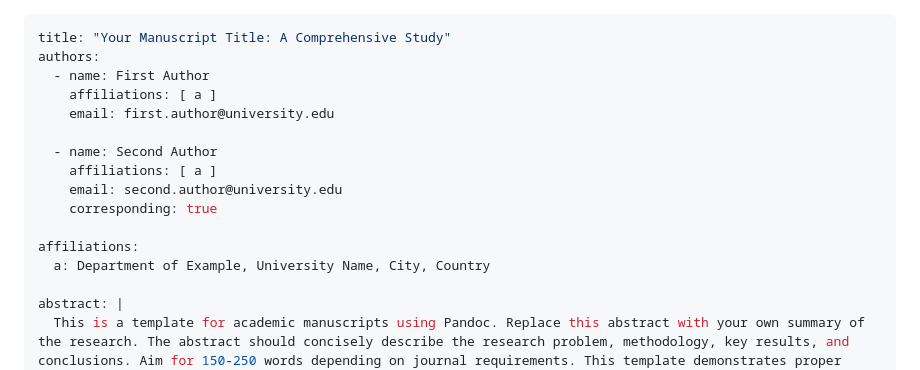
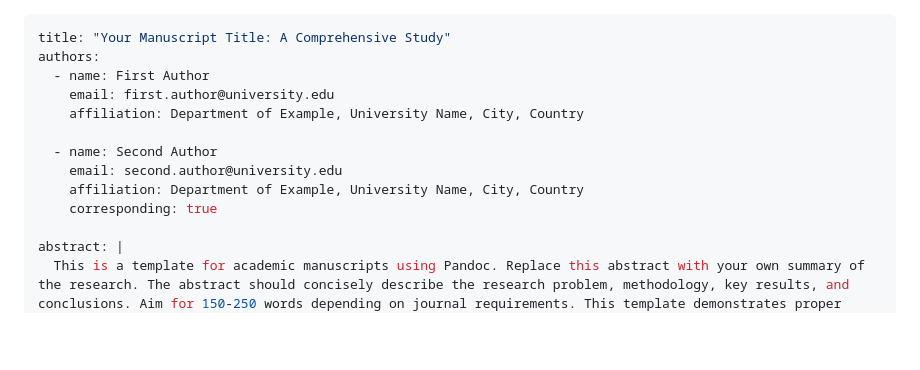
Before and after one commit to cesaryuan/pandoc-manuscript-template, a Markdown page: manuscript.md, the part around the change. Rendered like a GitHub page; blank space fills up the shorter version.

Commit message:
fix: update author affiliations format in manuscript.md

```diff
--- a/manuscript.md
+++ b/manuscript.md
@@ -2,16 +2,13 @@
 title: "Your Manuscript Title: A Comprehensive Study"
 authors:
   - name: First Author
-    affiliations: [ a ]
     email: first.author@university.edu
+    affiliation: Department of Example, University Name, City, Country
 
   - name: Second Author
-    affiliations: [ a ]
     email: second.author@university.edu
+    affiliation: Department of Example, University Name, City, Country
     corresponding: true
-
-affiliations:
-  a: Department of Example, University Name, City, Country
 
 abstract: |
   This is a template for academic manuscripts using Pandoc. Replace this abstract with your own summary of the research. The abstract should concisely describe the research problem, methodology, key results, and conclusions. Aim for 150-250 words depending on journal requirements. This template demonstrates proper formatting for figures, tables, citations, cross-references, and equations using Pandoc Markdown syntax.
```
